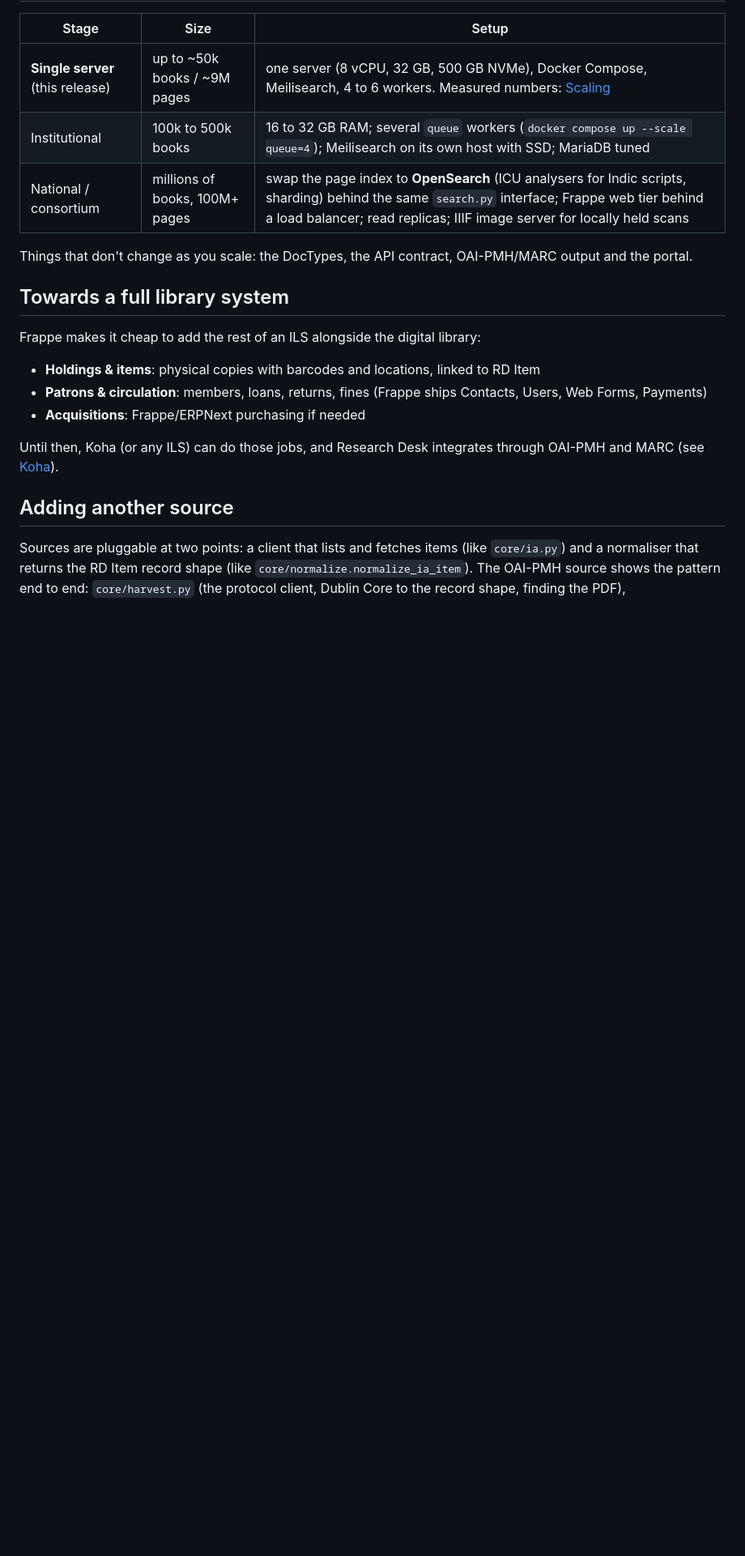
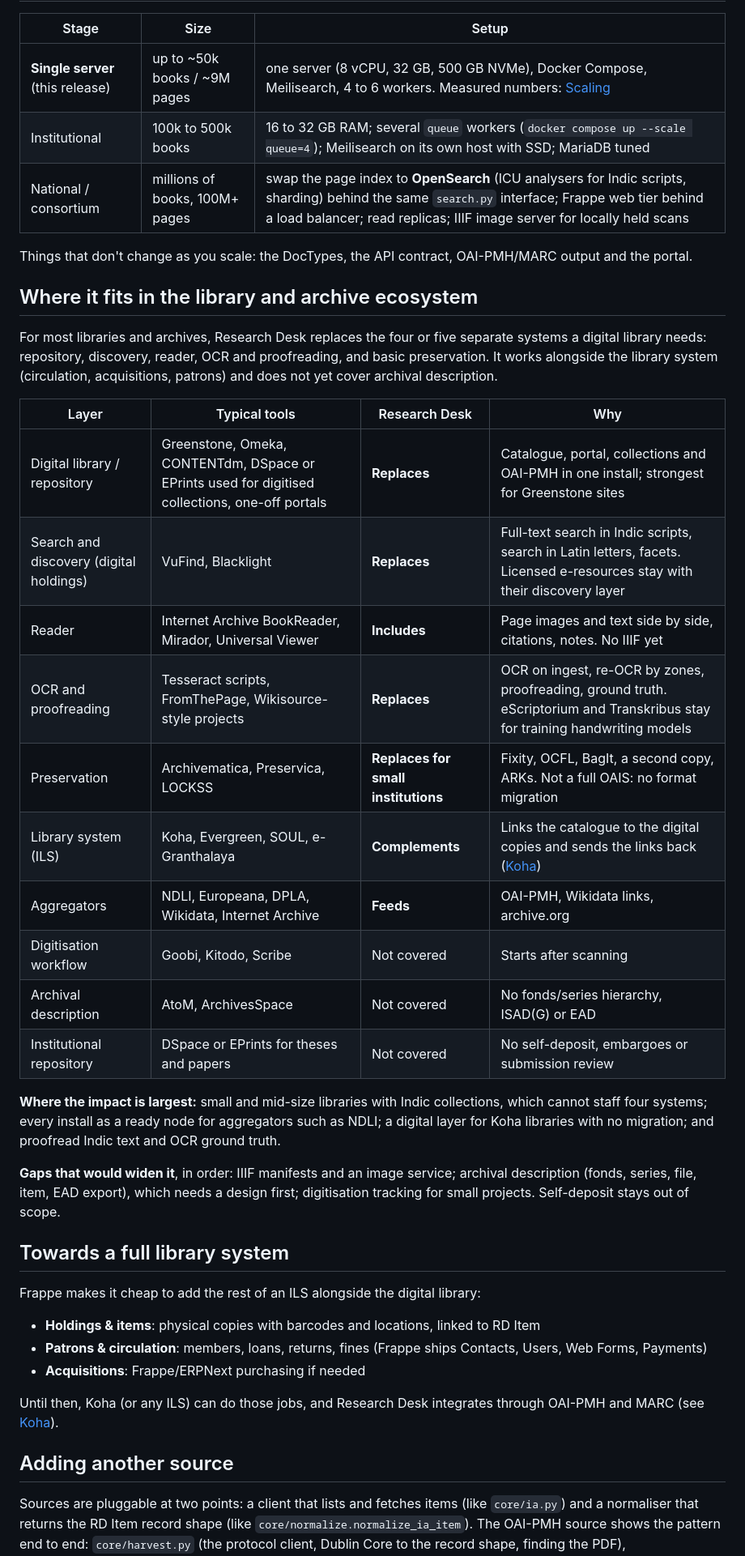
Before and after one commit to ServantsOfKnowledge/researchdesk, a Markdown page: docs/architecture.md, the part around the change. Shown at 81% size. Rendered like a GitHub page; blank space fills up the shorter version.

Commit message:
Docs: where Research Desk fits in the library and archive ecosystem
What it replaces (repository, discovery, reader, OCR and proofreading,
basic preservation), what it complements (the ILS) or feeds (aggregators),
and what it does not cover; roadmap gains archival description and
digitisation tracking.

```diff
--- a/docs/architecture.md
+++ b/docs/architecture.md
@@ -225,6 +225,34 @@ reached leaves the catalogue as it was.
 Things that don't change as you scale: the DocTypes, the API contract, OAI-PMH/MARC output
 and the portal.
 
+## Where it fits in the library and archive ecosystem
+
+For most libraries and archives, Research Desk replaces the four or five separate systems a
+digital library needs: repository, discovery, reader, OCR and proofreading, and basic
+preservation. It works alongside the library system (circulation, acquisitions, patrons) and
+does not yet cover archival description.
+
+| Layer | Typical tools | Research Desk | Why |
+|---|---|---|---|
+| Digital library / repository | Greenstone, Omeka, CONTENTdm, DSpace or EPrints used for digitised collections, one-off portals | **Replaces** | Catalogue, portal, collections and OAI-PMH in one install; strongest for Greenstone sites |
+| Search and discovery (digital holdings) | VuFind, Blacklight | **Replaces** | Full-text search in Indic scripts, search in Latin letters, facets. Licensed e-resources stay with their discovery layer |
+| Reader | Internet Archive BookReader, Mirador, Universal Viewer | **Includes** | Page images and text side by side, citations, notes. No IIIF yet |
+| OCR and proofreading | Tesseract scripts, FromThePage, Wikisource-style projects | **Replaces** | OCR on ingest, re-OCR by zones, proofreading, ground truth. eScriptorium and Transkribus stay for training handwriting models |
+| Preservation | Archivematica, Preservica, LOCKSS | **Replaces for small institutions** | Fixity, OCFL, BagIt, a second copy, ARKs. Not a full OAIS: no format migration |
+| Library system (ILS) | Koha, Evergreen, SOUL, e-Granthalaya | **Complements** | Links the catalogue to the digital copies and sends the links back ([Koha](koha.md)) |
+| Aggregators | NDLI, Europeana, DPLA, Wikidata, Internet Archive | **Feeds** | OAI-PMH, Wikidata links, archive.org |
+| Digitisation workflow | Goobi, Kitodo, Scribe | Not covered | Starts after scanning |
+| Archival description | AtoM, ArchivesSpace | Not covered | No fonds/series hierarchy, ISAD(G) or EAD |
+| Institutional repository | DSpace or EPrints for theses and papers | Not covered | No self-deposit, embargoes or submission review |
+
+**Where the impact is largest:** small and mid-size libraries with Indic collections, which
+cannot staff four systems; every install as a ready node for aggregators such as NDLI; a digital
+layer for Koha libraries with no migration; and proofread Indic text and OCR ground truth.
+
+**Gaps that would widen it**, in order: IIIF manifests and an image service; archival
+description (fonds, series, file, item, EAD export), which needs a design first; digitisation
+tracking for small projects. Self-deposit stays out of scope.
+
 ## Towards a full library system
 
 Frappe makes it cheap to add the rest of an ILS alongside the digital library:
```
Also changed, not shown: docs/roadmap.md (+3 -0 lines).
